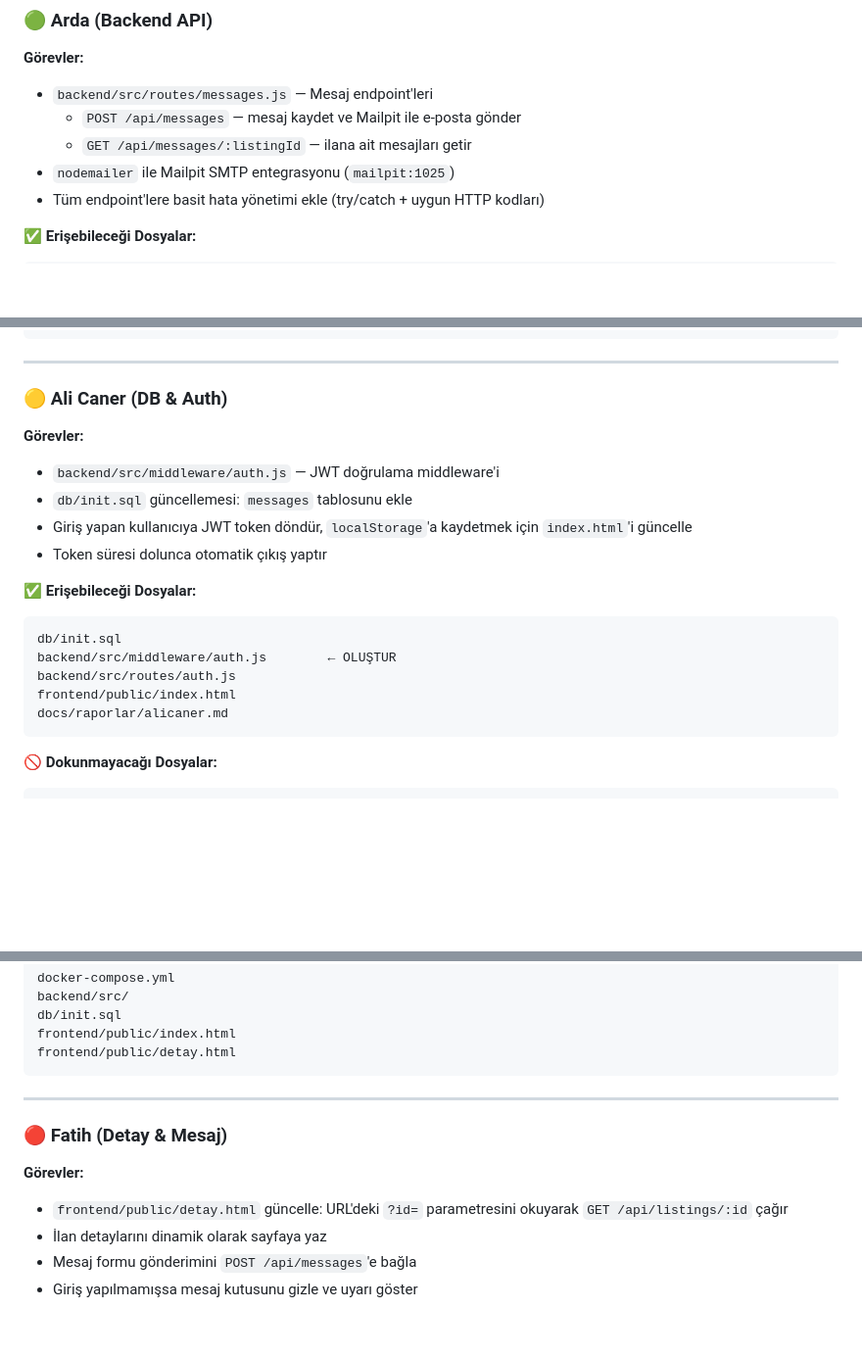
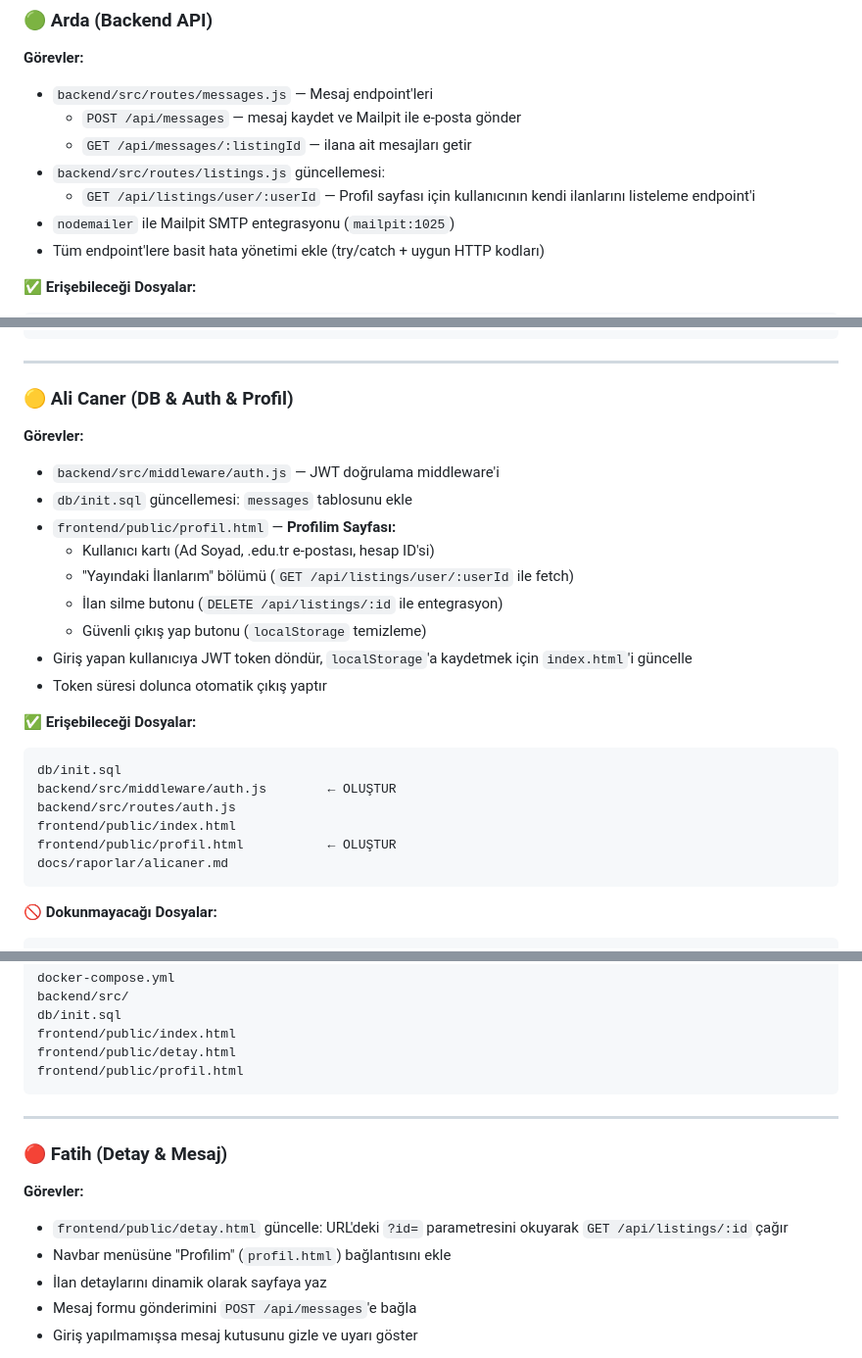
Before and after one commit to aslan-droid/campus-share, a Markdown page: GOREVLER.md, 3 parts joined by grey strips. Shown at 98% size. Drawn GitHub-style; blank space fills up the shorter version.

````diff
--- a/GOREVLER.md
+++ b/GOREVLER.md
@@ -288,6 +288,8 @@ db/init.sql
 - `backend/src/routes/messages.js` — Mesaj endpoint'leri
   - `POST /api/messages` — mesaj kaydet ve Mailpit ile e-posta gönder
   - `GET /api/messages/:listingId` — ilana ait mesajları getir
+- `backend/src/routes/listings.js` güncellemesi:
+  - `GET /api/listings/user/:userId` — Profil sayfası için kullanıcının kendi ilanlarını listeleme endpoint'i
 - `nodemailer` ile Mailpit SMTP entegrasyonu (`mailpit:1025`)
 - Tüm endpoint'lere basit hata yönetimi ekle (try/catch + uygun HTTP kodları)
 
@@ -309,10 +311,15 @@ db/init.sql
 
 ---
 
-### 🟡 Ali Caner (DB & Auth)
+### 🟡 Ali Caner (DB & Auth & Profil)
 **Görevler:**
 - `backend/src/middleware/auth.js` — JWT doğrulama middleware'i
 - `db/init.sql` güncellemesi: `messages` tablosunu ekle
+- `frontend/public/profil.html` — **Profilim Sayfası:**
+  - Kullanıcı kartı (Ad Soyad, .edu.tr e-postası, hesap ID'si)
+  - "Yayındaki İlanlarım" bölümü (`GET /api/listings/user/:userId` ile fetch)
+  - İlan silme butonu (`DELETE /api/listings/:id` ile entegrasyon)
+  - Güvenli çıkış yap butonu (`localStorage` temizleme)
 - Giriş yapan kullanıcıya JWT token döndür, `localStorage`'a kaydetmek için `index.html`'i güncelle
 - Token süresi dolunca otomatik çıkış yaptır
 
@@ -322,6 +329,7 @@ db/init.sql
 backend/src/middleware/auth.js        ← OLUŞTUR
 backend/src/routes/auth.js
 frontend/public/index.html
+frontend/public/profil.html           ← OLUŞTUR
 docs/raporlar/alicaner.md
 ```
 
@@ -356,6 +365,7 @@ backend/src/
 db/init.sql
 frontend/public/index.html
 frontend/public/detay.html
+frontend/public/profil.html
 ```
 
 ---
@@ -363,6 +373,7 @@ frontend/public/detay.html
 ### 🔴 Fatih (Detay & Mesaj)
 **Görevler:**
 - `frontend/public/detay.html` güncelle: URL'deki `?id=` parametresini okuyarak `GET /api/listings/:id` çağır
+- Navbar menüsüne "Profilim" (`profil.html`) bağlantısını ekle
 - İlan detaylarını dinamik olarak sayfaya yaz
 - Mesaj formu gönderimini `POST /api/messages`'e bağla
 - Giriş yapılmamışsa mesaj kutusunu gizle ve uyarı göster
````
Also changed, not shown: other parts of GOREVLER.md (+3 -0 lines), README.md (+2 -1 lines).
